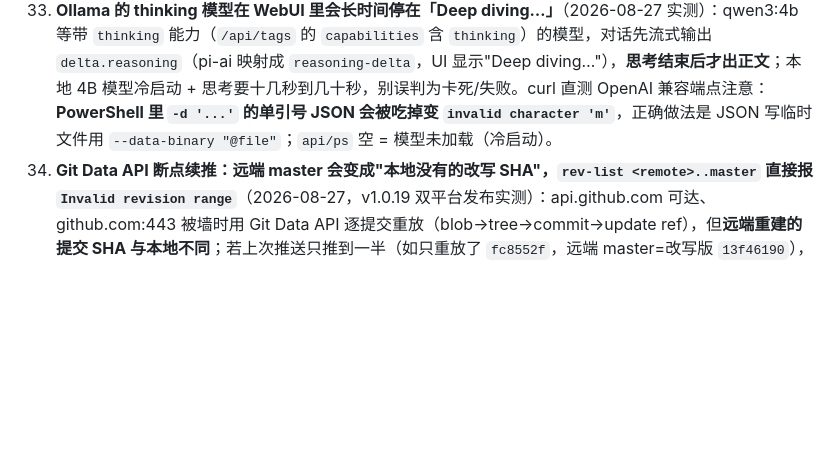
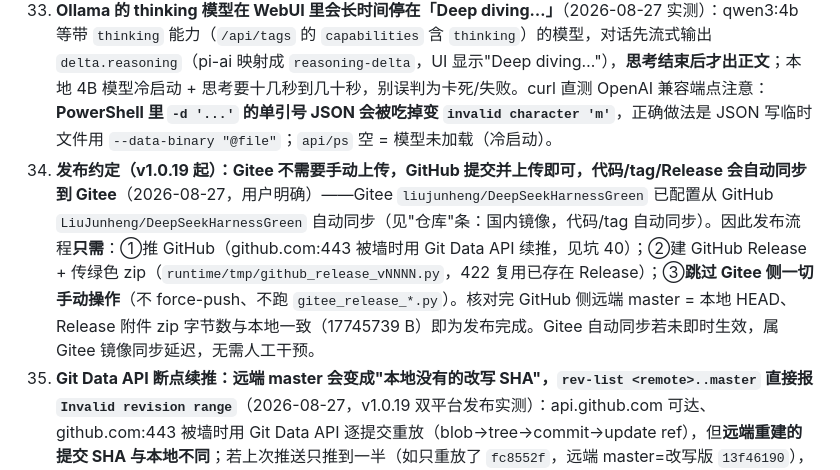
Before and after one commit to LiuJunheng/DeepSeekHarnessGreen, a Markdown page: DEV_NOTES.md, the part around the change. GitHub-like rendering; blank space fills up the shorter version.

Commit message:
docs(发布): 记录坑 41 - Gitee 靠 GitHub 自动同步无需手动上传, 发布仅需推 GitHub + 建 GitHub Release

```diff
--- a/DEV_NOTES.md
+++ b/DEV_NOTES.md
@@ -97,6 +97,7 @@
 31. **给 DSH 加新模型/新 Provider，正解是写 pi-ai 的 `providers` 配置，绝不自己调 `ctx.llm.registerAdapter` / `registerModelDiscovery`**（2026-08-27，dsh-ollama 实测）：`registerAdapter` 对 provider 路由是**排他**的，`registerModelDiscovery` 每个 namespace **只能有一个**，直接注册会与 pi-ai 冲突；正确姿势是经 `ctx.settings.mutate("llm-pi-ai", ops)` 把 `providers.<id>`（`displayName`/`api`/`baseURL`/`models`/`headers`/`compat`）写进 pi-ai 设置节，pi-ai 监听变更自动注册模型目录 + 对话路由 + 模型发现。Ollama 就是复用 `api: "openai-completions"`（OpenAI 兼容端点 `/v1`）接进来。**OpenAI 兼容服务（Ollama / LM Studio / vLLM 等）必须配 `compat`**（2026-08-27 实测）：这类端点不认 OpenAI 官方方言（`developer` 角色 / `max_completion_tokens` / 工具 `strict` 字段），不配 compat 时 pi-ai 默认按 OpenAI 官方协议发送，工具 schema 到不了模型 → **模型接入后从不调用工具**。Ollama 的正解是 `compat: { supportsDeveloperRole: false, supportsReasoningEffort: true, maxTokensField: "max_tokens", supportsStrictMode: false }`（`supportsReasoningEffort` 必须为 `true`，否则无法发 `reasoning_effort` 关思考，见坑 37）。
 32. **pi-ai 的 `openai-completions` 协议强制要求请求带 apiKey 或 Authorization 头**（2026-08-27 实测）：没写 `apiKeyEnv` 也没写 headers 时，请求直接报 `No API key for provider`（Ollama 这种免鉴权本地服务也过不了）。**别写 `apiKeyEnv`**（Ollama 无真实 Key，会报 `MISSING_CREDENTIAL`）；正解是给 provider 配置补一个**占位 `headers: { Authorization: "Bearer ollama-local" }`**，Ollama 不校验该头、pi-ai 原样透传即可。此坑对任何免鉴权的 OpenAI 兼容网关（LM Studio / vLLM 本地等）同样适用。
 33. **Ollama 的 thinking 模型在 WebUI 里会长时间停在「Deep diving…」**（2026-08-27 实测）：qwen3:4b 等带 `thinking` 能力（`/api/tags` 的 `capabilities` 含 `thinking`）的模型，对话先流式输出 `delta.reasoning`（pi-ai 映射成 `reasoning-delta`，UI 显示"Deep diving…"），**思考结束后才出正文**；本地 4B 模型冷启动 + 思考要十几秒到几十秒，别误判为卡死/失败。curl 直测 OpenAI 兼容端点注意：**PowerShell 里 `-d '...'` 的单引号 JSON 会被吃掉变 `invalid character 'm'`**，正确做法是 JSON 写临时文件用 `--data-binary "@file"`；`api/ps` 空 = 模型未加载（冷启动）。
+41. **发布约定（v1.0.19 起）：Gitee 不需要手动上传，GitHub 提交并上传即可，代码/tag/Release 会自动同步到 Gitee**（2026-08-27，用户明确）——Gitee `liujunheng/DeepSeekHarnessGreen` 已配置从 GitHub `LiuJunheng/DeepSeekHarnessGreen` 自动同步（见"仓库"条：国内镜像，代码/tag 自动同步）。因此发布流程**只需**：①推 GitHub（github.com:443 被墙时用 Git Data API 续推，见坑 40）；②建 GitHub Release + 传绿色 zip（`runtime/tmp/github_release_vNNNN.py`，422 复用已存在 Release）；③**跳过 Gitee 侧一切手动操作**（不 force-push、不跑 `gitee_release_*.py`）。核对完 GitHub 侧远端 master = 本地 HEAD、Release 附件 zip 字节数与本地一致（17745739 B）即为发布完成。Gitee 自动同步若未即时生效，属 Gitee 镜像同步延迟，无需人工干预。
 40. **Git Data API 断点续推：远端 master 会变成"本地没有的改写 SHA"，`rev-list <remote>..master` 直接报 `Invalid revision range`**（2026-08-27，v1.0.19 双平台发布实测）：api.github.com 可达、github.com:443 被墙时用 Git Data API 逐提交重放（blob→tree→commit→update ref），但**远端重建的提交 SHA 与本地不同**；若上次推送只推到一半（如只重放了 `fc8552f`，远端 master=改写版 `13f46190`），本地 `git rev-parse origin/master` 仍是旧值 `fee50ef`（API 推送不更新本地 tracking ref），而远端 SHA 不在本地对象库 → `rev-list 13f46190..master` 报 `Invalid revision range`。**正解（`runtime/tmp/git_push_github_api.py` 已实现）**：①先用 `find_local_ancestor` 沿远端提交链（API GET parents）**向上找到第一个本地对象库存在的提交**作 rev-list 基准——注意**不能只取远端 master 的 `parents[0]`**，多级改写链下父提交也可能是改写版（本地没有，实测 v1.0.19 二次续推：master=de53a965 的父 45e2cba 不在本地）；②在候选里用 `find_base_local` 按 **tree 相等**（`get_commit(remote)["tree"]["sha"]` vs `rev-parse c^{tree}`）找出远端 master 对应的本地提交，建立 `本地SHA→远端SHA` 映射；③**待推列表用 `rev-list --reverse local_base..master` 精确取 local_base 之后**（候选列表可能因本地对象库混入远端改写提交而含已推送旧提交，如曾混入 9e7ce468/13f46190 导致 rev-list 基准不准）；④`create_commit` 的 parents 用**远端父 SHA**、每次 commit 后回读远端 tree 作下一提交的 base_tree。注意：这些改写提交**只存在于远端**，本地 update-ref 到该 SHA 会报 `nonexistent object`（别尝试），本地 `git status` 显示 ahead 属预期。Gitee 侧另一教训：**Gitee 的 git data 只支持写（POST blob/tree/commit、PATCH ref），GET `/git/commits/{sha}` 返回 405**；且 gitee.com 直连可达 → Gitee 无需 API 续推，直接 `git push --force gitee master` 把完整本地历史同步过去即可（改写链无 tag 引用、是残缺中间态，force 覆盖安全；先 `git ls-remote gitee refs/heads/master` 核对远端状态再动手）。
 
 ### 插件开发坑（续）
```
